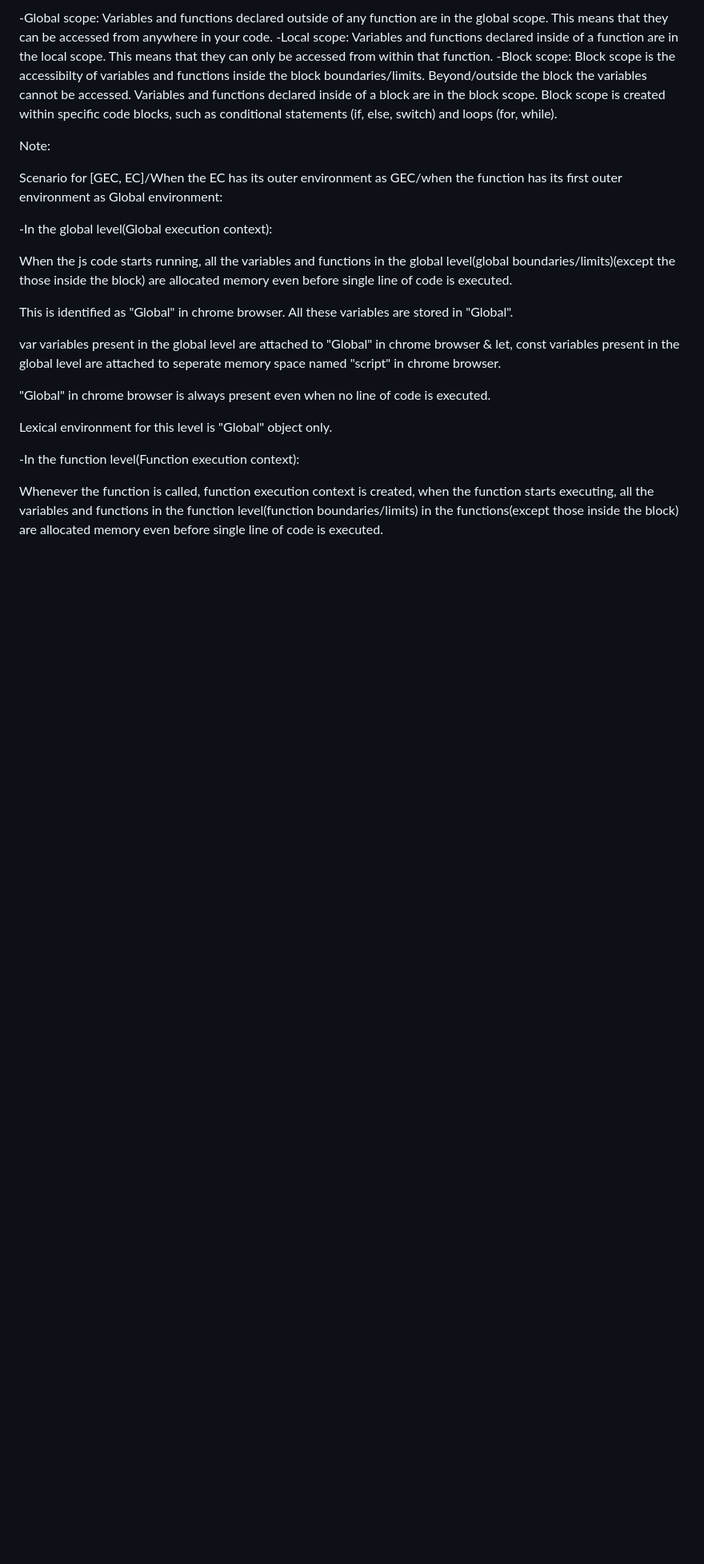
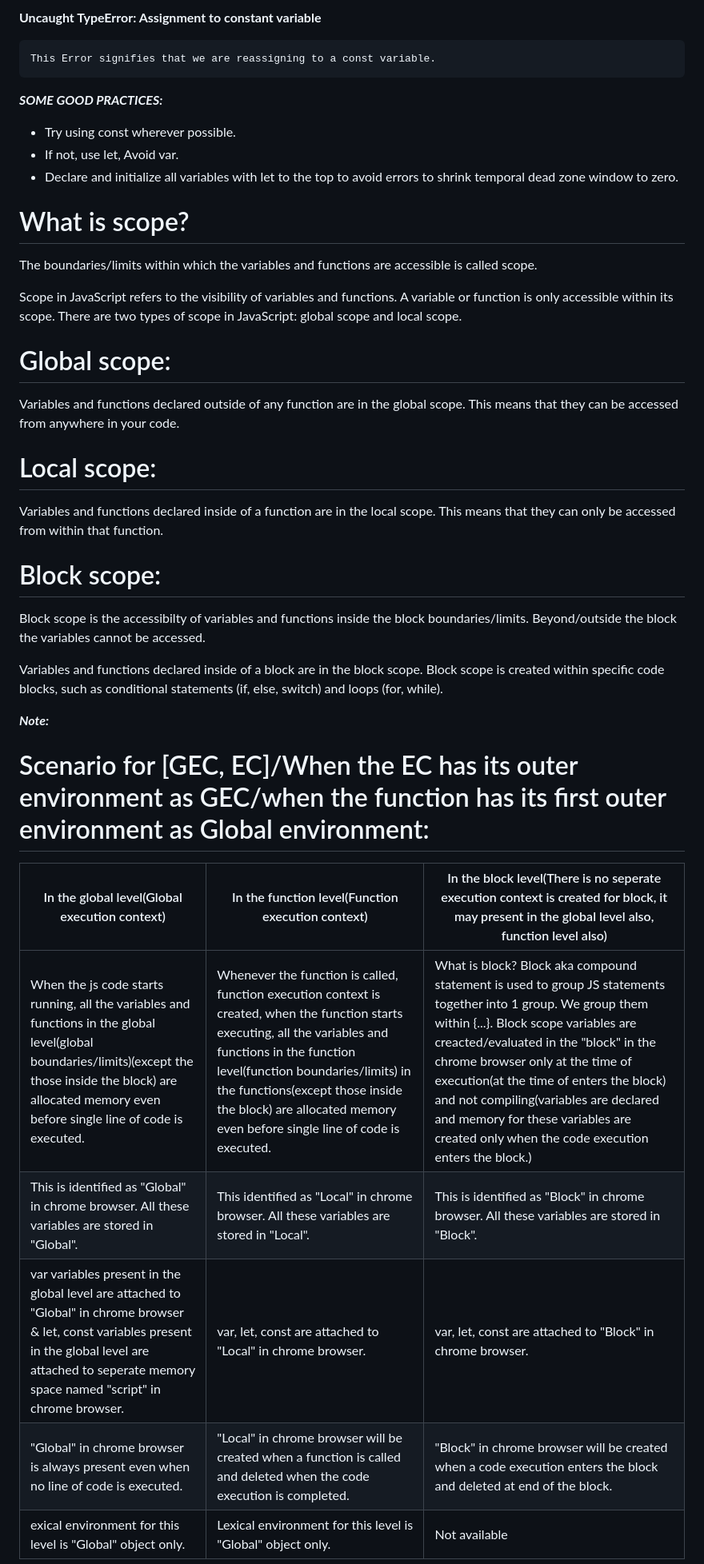
Before and after one commit to dev-rsiva/Javascript-Interview-Questions, a Markdown page: JS Concepts/hoisting/README.md, the part around the change printed below. Shown: that part at 80% size. Rendered like a GitHub page; blank space fills up the shorter version.

```diff
--- a/JS Concepts/hoisting/README.md
+++ b/JS Concepts/hoisting/README.md
@@ -110,29 +136,43 @@ This Error signifies that we are reassigning to a const variable.
 
--Global scope:
+**Uncaught TypeError: Assignment to constant variable**
+
+    This Error signifies that we are reassigning to a const variable.
+
+**_SOME GOOD PRACTICES:_**
+
+- Try using const wherever possible.
+- If not, use let, Avoid var.
+- Declare and initialize all variables with let to the top to avoid errors to shrink temporal dead zone window to zero.
+
+# What is scope?
+
+The boundaries/limits within which the variables and functions are accessible is called scope.
+
+Scope in JavaScript refers to the visibility of variables and functions. A variable or function is only accessible within its scope. There are two types of scope in JavaScript: global scope and local scope.
+
+# Global scope:
+
 Variables and functions declared outside of any function are in the global scope. This means that they can be accessed from anywhere in your code.
--Local scope:
+
+# Local scope:
+
 Variables and functions declared inside of a function are in the local scope. This means that they can only be accessed from within that function.
--Block scope:
+
+# Block scope:
+
 Block scope is the accessibilty of variables and functions inside the block boundaries/limits. Beyond/outside the block the variables cannot be accessed.
+
 Variables and functions declared inside of a block are in the block scope. Block scope is created within specific code blocks, such as conditional statements (if, else, switch) and loops (for, while).
 
-Note:
+**_Note:_**
 
-Scenario for [GEC, EC]/When the EC has its outer environment as GEC/when the function has its first outer environment as Global environment:
+# Scenario for [GEC, EC]/When the EC has its outer environment as GEC/when the function has its first outer environment as Global environment:
 
--In the global level(Global execution context):
+| In the global level(Global execution context)                                                                                                                                                                       | In the function level(Function execution context)                                                                                                                                                                                                                                                               | In the block level(There is no seperate execution context is created for block, it may present in the global level also, function level also)                                                                                                                                                                                                                                                                      |
+| ------------------------------------------------------------------------------------------------------------------------------------------------------------------------------------------------------------------- | --------------------------------------------------------------------------------------------------------------------------------------------------------------------------------------------------------------------------------------------------------------------------------------------------------------- | ------------------------------------------------------------------------------------------------------------------------------------------------------------------------------------------------------------------------------------------------------------------------------------------------------------------------------------------------------------------------------------------------------------------ |
+| When the js code starts running, all the variables and functions in the global level(global boundaries/limits)(except the those inside the block) are allocated memory even before single line of code is executed. | Whenever the function is called, function execution context is created, when the function starts executing, all the variables and functions in the function level(function boundaries/limits) in the functions(except those inside the block) are allocated memory even before single line of code is executed. | What is block? Block aka compound statement is used to group JS statements together into 1 group. We group them within {...}. Block scope variables are creacted/evaluated in the "block" in the chrome browser only at the time of execution(at the time of enters the block) and not compiling(variables are declared and memory for these variables are created only when the code execution enters the block.) |
+| This is identified as "Global" in chrome browser. All these variables are stored in "Global".                                                                                                                       | This identified as "Local" in chrome browser. All these variables are stored in "Local".                                                                                                                                                                                                                        | This is identified as "Block" in chrome browser. All these variables are stored in "Block".                                                                                                                                                                                                                                                                                                                        |
+| var variables present in the global level are attached to "Global" in chrome browser & let, const variables present in the global level are attached to seperate memory space named "script" in chrome browser.     | var, let, const are attached to "Local" in chrome browser.                                                                                                                                                                                                                                                      | var, let, const are attached to "Block" in chrome browser.                                                                                                                                                                                                                                                                                                                                                         |
+| "Global" in chrome browser is always present even when no line of code is executed.                                                                                                                                 | "Local" in chrome browser will be created when a function is called and deleted when the code execution is completed.                                                                                                                                                                                           | "Block" in chrome browser will be created when a code execution enters the block and deleted at end of the block.                                                                                                                                                                                                                                                                                                  |
+| exical environment for this level is "Global" object only.                                                                                                                                                          | Lexical environment for this level is "Global" object only.                                                                                                                                                                                                                                                     | Not available                                                                                                                                                                                                                                                                                                                                                                                                      |
 
-When the js code starts running, all the variables and functions in the global level(global boundaries/limits)(except the those inside the block) are allocated memory even before single line of code is executed.
-
-This is identified as "Global" in chrome browser. All these variables are stored in "Global".
-
-var variables present in the global level are attached to "Global" in chrome browser & let, const variables present in the global level are attached to seperate memory space named "script" in chrome browser.
-
-"Global" in chrome browser is always present even when no line of code is executed.
-
-Lexical environment for this level is "Global" object only.
-
--In the function level(Function execution context):
-
-Whenever the function is called, function execution context is created, when the function starts executing, all the variables and functions in the function level(function boundaries/limits) in the functions(except those inside the block) are allocated memory even before single line of code is executed.
-
```
Also changed, not shown: other parts of JS Concepts/hoisting/README.md (+147 -119 lines).
